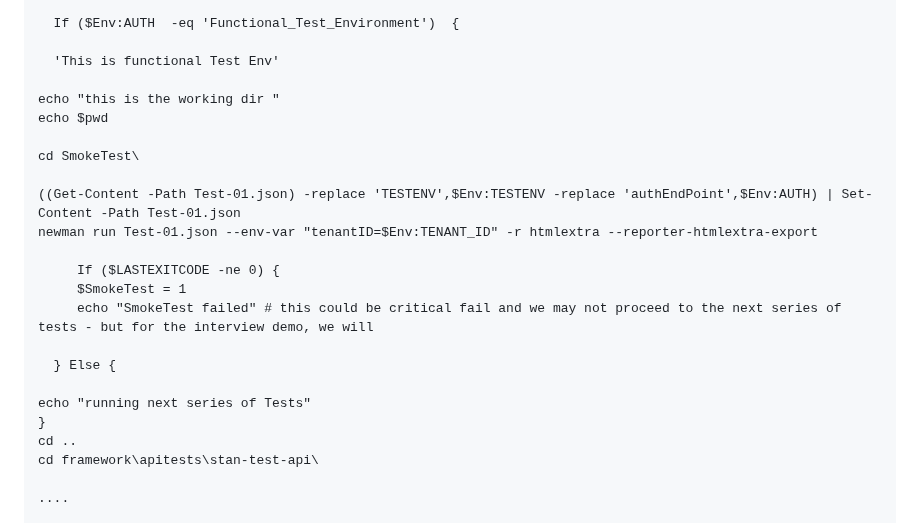
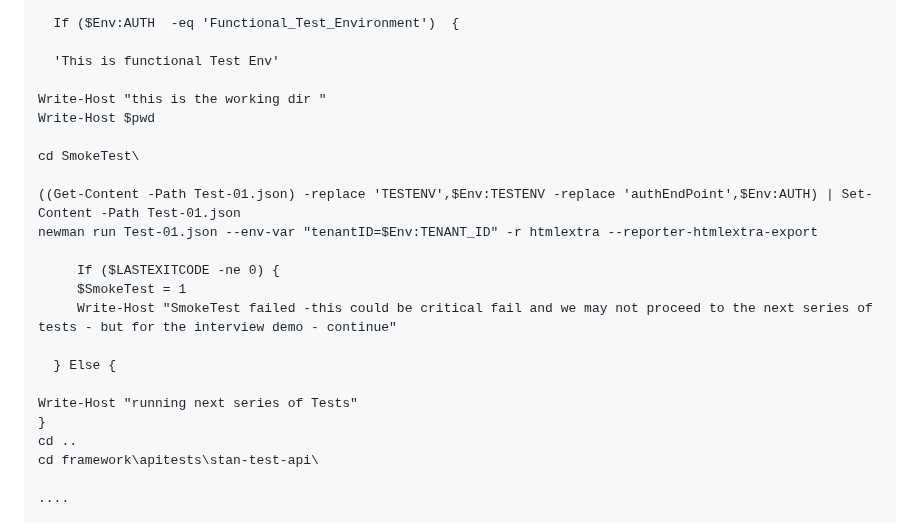
Before and after one commit to stan-alam/stan-test-api, a Markdown page: README.md, the part around the change. Rendered like a GitHub page.

Commit message:
added write-host for powershell

```diff
--- a/README.md
+++ b/README.md
@@ -182,8 +182,8 @@ Write-Host "============================="
 
   'This is functional Test Env'
 
-echo "this is the working dir "
-echo $pwd
+Write-Host "this is the working dir "
+Write-Host $pwd
 
 cd SmokeTest\
 
@@ -192,11 +192,11 @@ newman run Test-01.json --env-var "tenantID=$Env:TENANT_ID" -r htmlextra --repor
 
      If ($LASTEXITCODE -ne 0) {
      $SmokeTest = 1
-     echo "SmokeTest failed" # this could be critical fail and we may not proceed to the next series of tests - but for the interview demo, we will
+     Write-Host "SmokeTest failed -this could be critical fail and we may not proceed to the next series of tests - but for the interview demo - continue"
 
   } Else {
 
-echo "running next series of Tests"
+Write-Host "running next series of Tests"
 }
 cd ..
 cd framework\apitests\stan-test-api\
```
